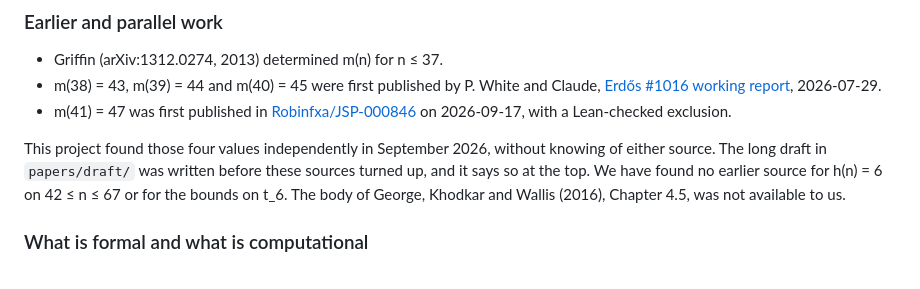
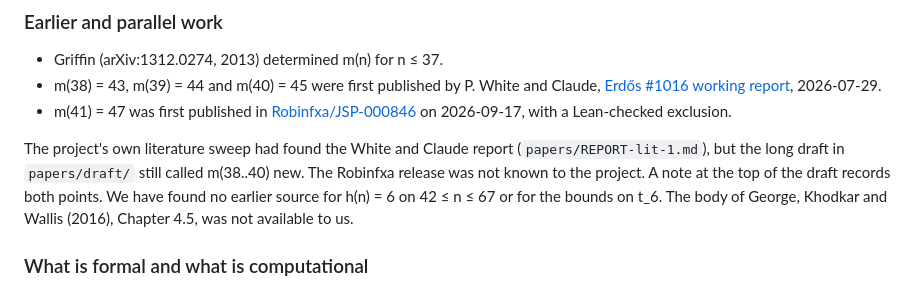
Before and after one commit to JoshuaPinckard/erdos-1016-pancyclic, a Markdown page: README.md, the part around the change. Drawn GitHub-style.

```diff
--- a/README.md
+++ b/README.md
@@ -20,7 +20,7 @@ A graph on n vertices is *pancyclic* if it has a cycle of every length 3, ..., n
 - m(38) = 43, m(39) = 44 and m(40) = 45 were first published by P. White and Claude, [Erdős #1016 working report](https://www.erdosproblemaday.com/report/1016), 2026-07-29.
 - m(41) = 47 was first published in [Robinfxa/JSP-000846](https://github.com/Robinfxa/JSP-000846) on 2026-09-17, with a Lean-checked exclusion.
 
-This project found those four values independently in September 2026, without knowing of either source. The long draft in `papers/draft/` was written before these sources turned up, and it says so at the top. We have found no earlier source for h(n) = 6 on 42 ≤ n ≤ 67 or for the bounds on t_6. The body of George, Khodkar and Wallis (2016), Chapter 4.5, was not available to us.
+The project's own literature sweep had found the White and Claude report (`papers/REPORT-lit-1.md`), but the long draft in `papers/draft/` still called m(38..40) new. The Robinfxa release was not known to the project. A note at the top of the draft records both points. We have found no earlier source for h(n) = 6 on 42 ≤ n ≤ 67 or for the bounds on t_6. The body of George, Khodkar and Wallis (2016), Chapter 4.5, was not available to us.
 
 ### What is formal and what is computational
 
```
Also changed, not shown: papers/draft/pancyclic-exact-values.md (+2 -1 lines).
